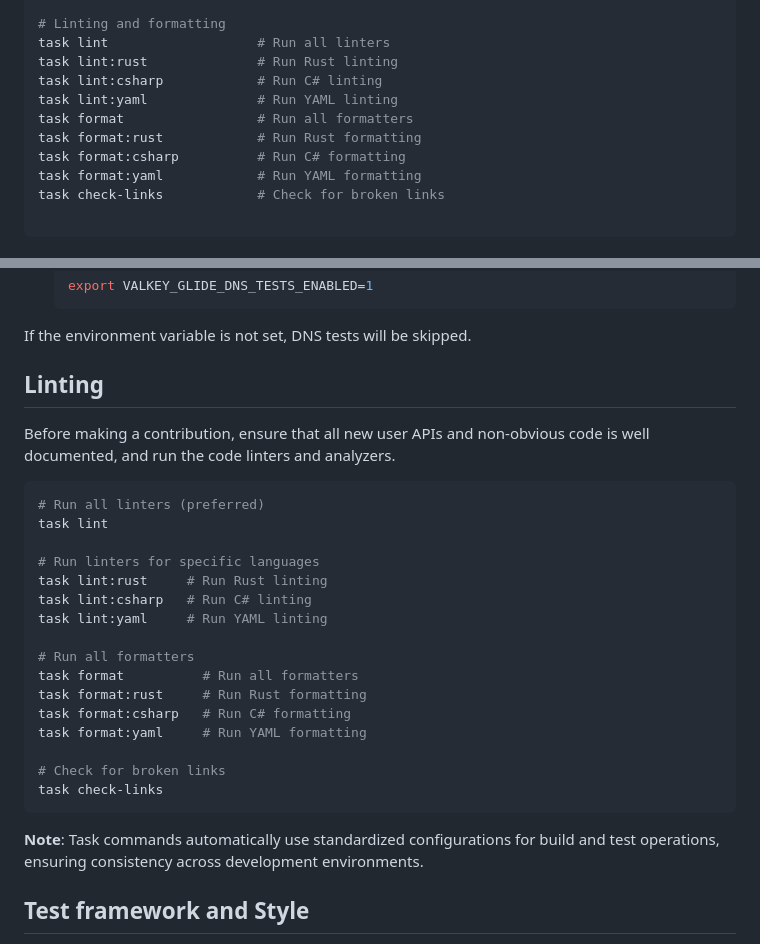
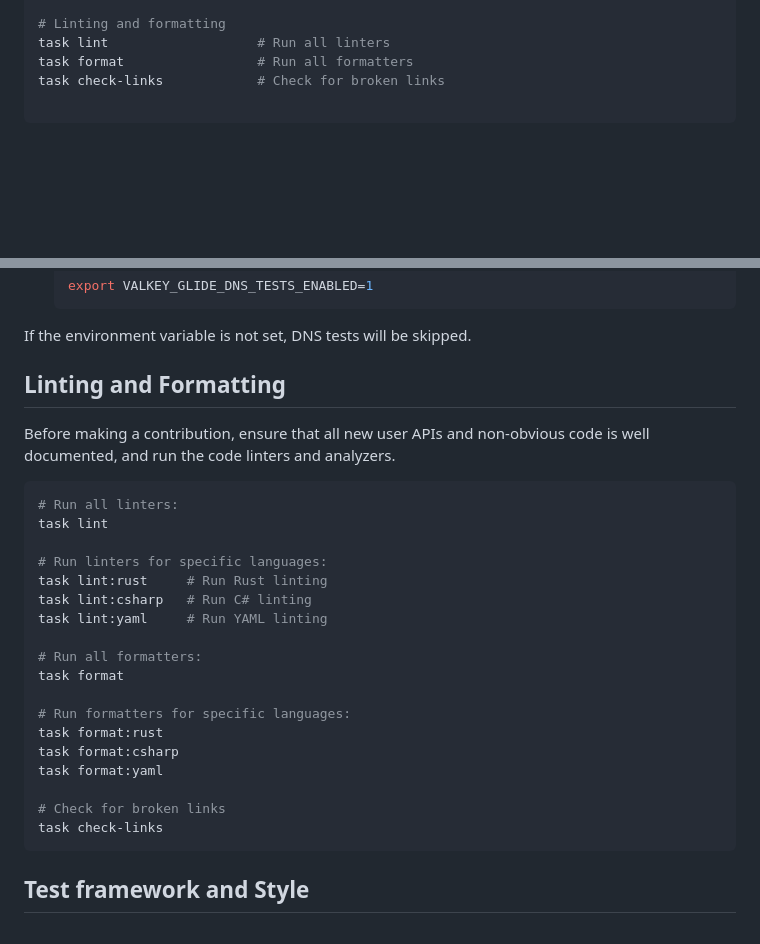
Before and after one commit to valkey-io/valkey-glide-csharp, a Markdown page: DEVELOPER.md, 2 parts joined by grey strips. GitHub-like rendering; blank space fills up the shorter version.

Commit message:
Cleanup `DEVELOPER.md`
Signed-off-by: currantw <taylor.curran@improving.com>

````diff
--- a/DEVELOPER.md
+++ b/DEVELOPER.md
@@ -253,13 +253,7 @@ task clean                  # Clean test results and reports
 
 # Linting and formatting
 task lint                   # Run all linters
-task lint:rust              # Run Rust linting
-task lint:csharp            # Run C# linting
-task lint:yaml              # Run YAML linting
 task format                 # Run all formatters
-task format:rust            # Run Rust formatting
-task format:csharp          # Run C# formatting
-task format:yaml            # Run YAML formatting
 task check-links            # Check for broken links
 
 ```
@@ -335,30 +329,30 @@ To run [DNS tests](tests/Valkey.Glide.IntegrationTests/DnsTests.cs) locally:
 
 If the environment variable is not set, DNS tests will be skipped.
 
-## Linting
+## Linting and Formatting
 
 Before making a contribution, ensure that all new user APIs and non-obvious code is well documented, and run the code linters and analyzers.
 
 ```bash
-# Run all linters (preferred)
+# Run all linters:
 task lint
 
-# Run linters for specific languages
+# Run linters for specific languages:
 task lint:rust     # Run Rust linting
 task lint:csharp   # Run C# linting
 task lint:yaml     # Run YAML linting
 
-# Run all formatters
-task format          # Run all formatters
-task format:rust     # Run Rust formatting
-task format:csharp   # Run C# formatting
-task format:yaml     # Run YAML formatting
+# Run all formatters:
+task format
+
+# Run formatters for specific languages:
+task format:rust
+task format:csharp
+task format:yaml
 
 # Check for broken links
 task check-links
 ```
-
-**Note**: Task commands automatically use standardized configurations for build and test operations, ensuring consistency across development environments.
 
 ## Test framework and Style
 
````
